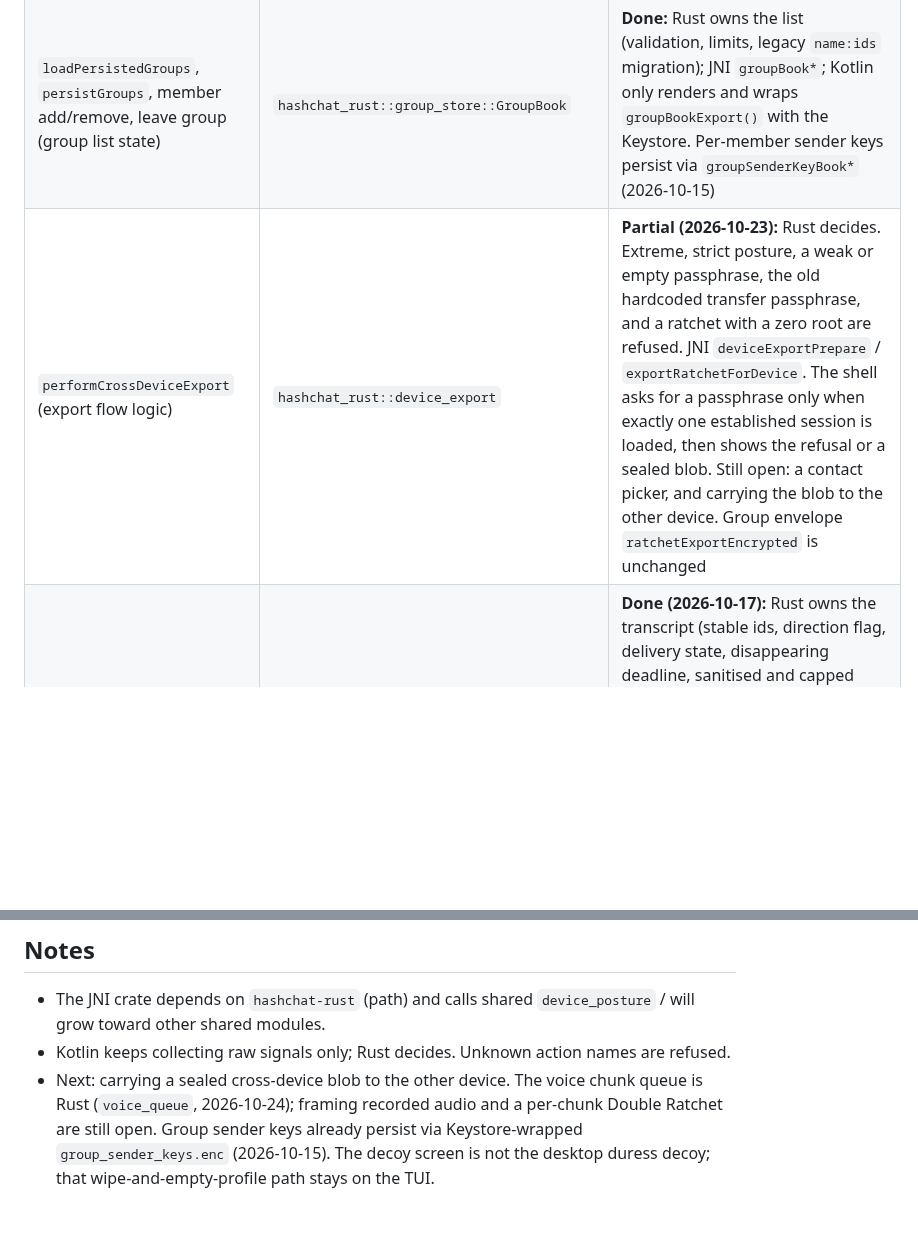
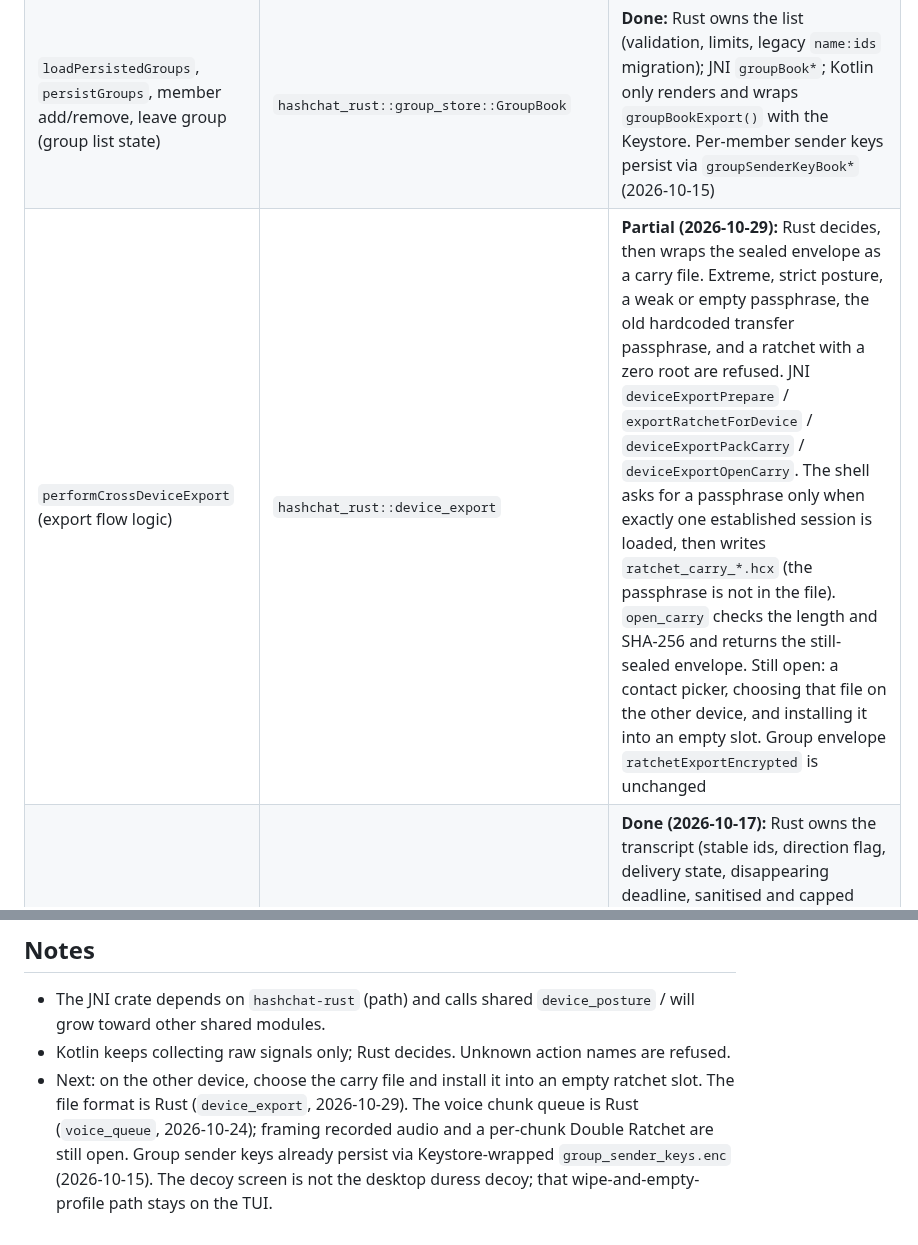
Before and after one commit to ichbinlucasv/HashChat, a Markdown page: docs/ANDROID_RUST_INVENTORY.md, 2 parts joined by grey strips. GitHub-like rendering; blank space fills up the shorter version.

Commit message:
docs: the sealed export moves as a carry file
Record the carry-file format, what the digest does not prove, and
what is still open: a contact picker and installing the file on the
other device.

Co-authored-by: Lucas <ichbinlucasv@users.noreply.github.com>

```diff
--- a/docs/ANDROID_RUST_INVENTORY.md
+++ b/docs/ANDROID_RUST_INVENTORY.md
@@ -12,7 +12,7 @@ Source: `android/src/main/java/MainActivity.kt` (1091 lines) and the JNI crate i
 |---|---|---|
 | `isStrictModeEnabled`, `shouldRefuseInStrictMode`, `reEvaluateSecurityPosture`, `isActionAllowedInPosture` (signal interpretation and gating) | `hashchat_rust::device_posture` | **Done:** JNI `evaluatePostureFromSignals` / `isActionAllowedForSignals`; Kotlin collects signals only |
 | `loadPersistedGroups`, `persistGroups`, member add/remove, leave group (group list state) | `hashchat_rust::group_store::GroupBook` | **Done:** Rust owns the list (validation, limits, legacy `name:ids` migration); JNI `groupBook*`; Kotlin only renders and wraps `groupBookExport()` with the Keystore. Per-member sender keys persist via `groupSenderKeyBook*` (2026-10-15) |
-| `performCrossDeviceExport` (export flow logic) | `hashchat_rust::device_export` | **Partial (2026-10-23):** Rust decides. Extreme, strict posture, a weak or empty passphrase, the old hardcoded transfer passphrase, and a ratchet with a zero root are refused. JNI `deviceExportPrepare` / `exportRatchetForDevice`. The shell asks for a passphrase only when exactly one established session is loaded, then shows the refusal or a sealed blob. Still open: a contact picker, and carrying the blob to the other device. Group envelope `ratchetExportEncrypted` is unchanged |
+| `performCrossDeviceExport` (export flow logic) | `hashchat_rust::device_export` | **Partial (2026-10-29):** Rust decides, then wraps the sealed envelope as a carry file. Extreme, strict posture, a weak or empty passphrase, the old hardcoded transfer passphrase, and a ratchet with a zero root are refused. JNI `deviceExportPrepare` / `exportRatchetForDevice` / `deviceExportPackCarry` / `deviceExportOpenCarry`. The shell asks for a passphrase only when exactly one established session is loaded, then writes `ratchet_carry_*.hcx` (the passphrase is not in the file). `open_carry` checks the length and SHA-256 and returns the still-sealed envelope. Still open: a contact picker, choosing that file on the other device, and installing it into an empty slot. Group envelope `ratchetExportEncrypted` is unchanged |
 | `addMessage`, message list state, delivery state | `hashchat_rust::message_book::MessageBook` | **Done (2026-10-17):** Rust owns the transcript (stable ids, direction flag, delivery state, disappearing deadline, sanitised and capped text, 2000-entry bound, zeroize on removal); JNI `messageBook*`; Kotlin renders `messageBookTexts`/`messageBookMine` and Keystore-wraps `messageBookExport` into `messages.enc`; EXTREME/strict books are ephemeral (export nothing, file deleted). Bubble direction no longer comes from a `You:` text prefix |
 | Decoy/extreme profile state (`onToggleDecoyProfile`, `EXTREME_MODE`) | `hashchat_rust::profile_slot` | **Done (2026-10-22):** Rust owns the Extreme flag and the primary/decoy screen (`profileConfigure`, `profileToggleDecoy`, `profileBlocks`). Memory only, not a second identity and not the desktop duress decoy. Strict posture blocks entry; leaving is always allowed. The shell parks the transcript (`messageBookPark`) so export keeps writing the primary chat |
 | Voice chunk queue | `hashchat_rust::voice_queue` | **Done (2026-10-24):** bounded queue (32 chunks, each capped at one Tor inbound frame), zeroized on take and on wipe, refused under Extreme. JNI `pushReceivedVoiceChunk` / `takeReceivedVoiceChunk`. The shell polls and no longer keeps a `LinkedBlockingQueue`. Framing of recorded audio and a per-chunk Double Ratchet are still open |
@@ -21,4 +21,4 @@ Source: `android/src/main/java/MainActivity.kt` (1091 lines) and the JNI crate i
 ## Notes
 - The JNI crate depends on `hashchat-rust` (path) and calls shared `device_posture` / will grow toward other shared modules.
 - Kotlin keeps collecting raw signals only; Rust decides. Unknown action names are refused.
-- Next: carrying a sealed cross-device blob to the other device. The voice chunk queue is Rust (`voice_queue`, 2026-10-24); framing recorded audio and a per-chunk Double Ratchet are still open. Group sender keys already persist via Keystore-wrapped `group_sender_keys.enc` (2026-10-15). The decoy screen is not the desktop duress decoy; that wipe-and-empty-profile path stays on the TUI.
+- Next: on the other device, choose the carry file and install it into an empty ratchet slot. The file format is Rust (`device_export`, 2026-10-29). The voice chunk queue is Rust (`voice_queue`, 2026-10-24); framing recorded audio and a per-chunk Double Ratchet are still open. Group sender keys already persist via Keystore-wrapped `group_sender_keys.enc` (2026-10-15). The decoy screen is not the desktop duress decoy; that wipe-and-empty-profile path stays on the TUI.
```
Also changed, not shown: ROADMAP.md (+1 -1 lines), THREATMODEL.md (+1 -1 lines).
